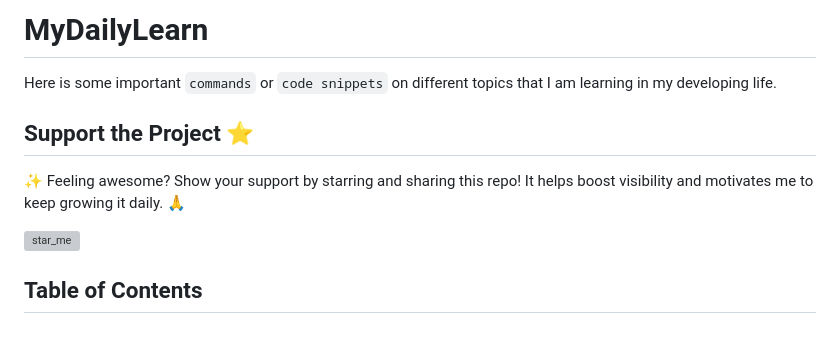
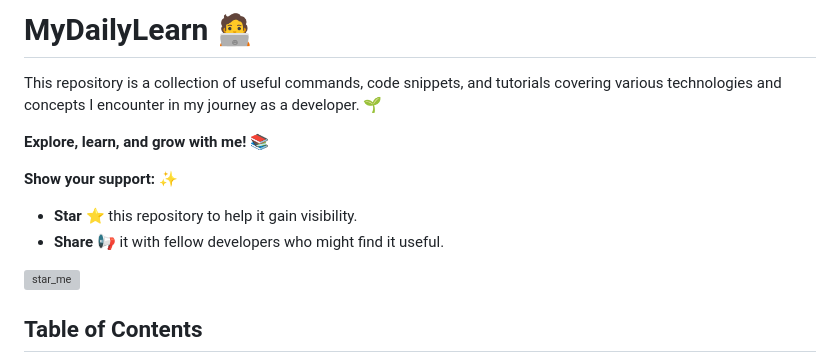
Before and after one commit to sajibcse68/MyDailyLearn, a Markdown page: README.md, the part around the change. Drawn GitHub-style; blank space fills up the shorter version; grey boxes are pictures that could not be loaded.

Commit message:
Update readme file (2)

```diff
--- a/README.md
+++ b/README.md
@@ -1,9 +1,13 @@
-# MyDailyLearn
-Here is some important `commands` or `code snippets` on different topics that I am learning in my developing life.
+# MyDailyLearn 🧑‍💻
 
-## Support the Project ⭐
+This repository is a collection of useful commands, code snippets, and tutorials covering various technologies and concepts I encounter in my journey as a developer. 🌱
 
-✨ Feeling awesome? Show your support by starring and sharing this repo! It helps boost visibility and motivates me to keep growing it daily. 🙏
+**Explore, learn, and grow with me!** 📚
+
+**Show your support:** ✨
+
+* **Star** ⭐ this repository to help it gain visibility.
+* **Share** 📢 it with fellow developers who might find it useful.
 
 <img alt="star_me" width="250" src="./images/star_me.gif">
 
```
